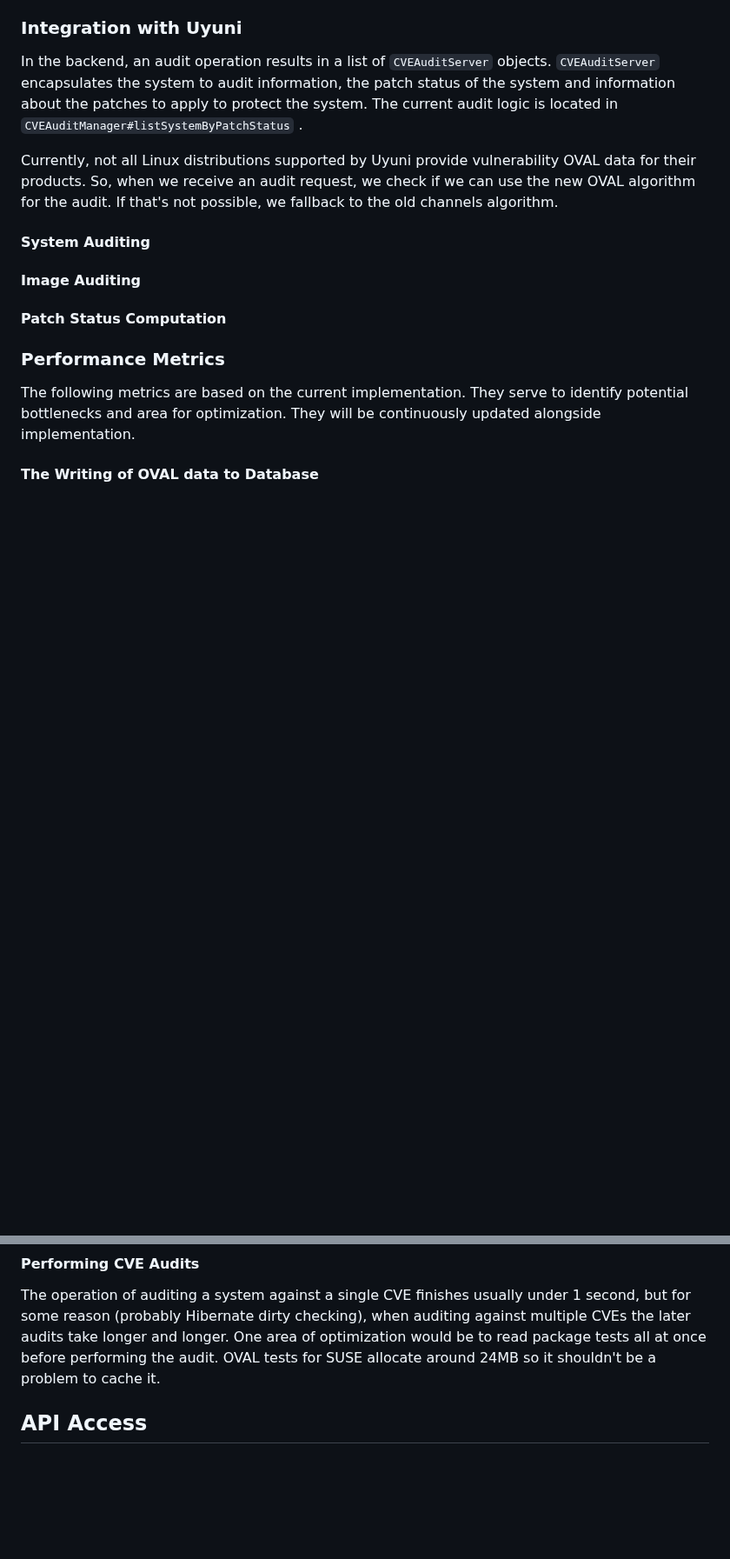
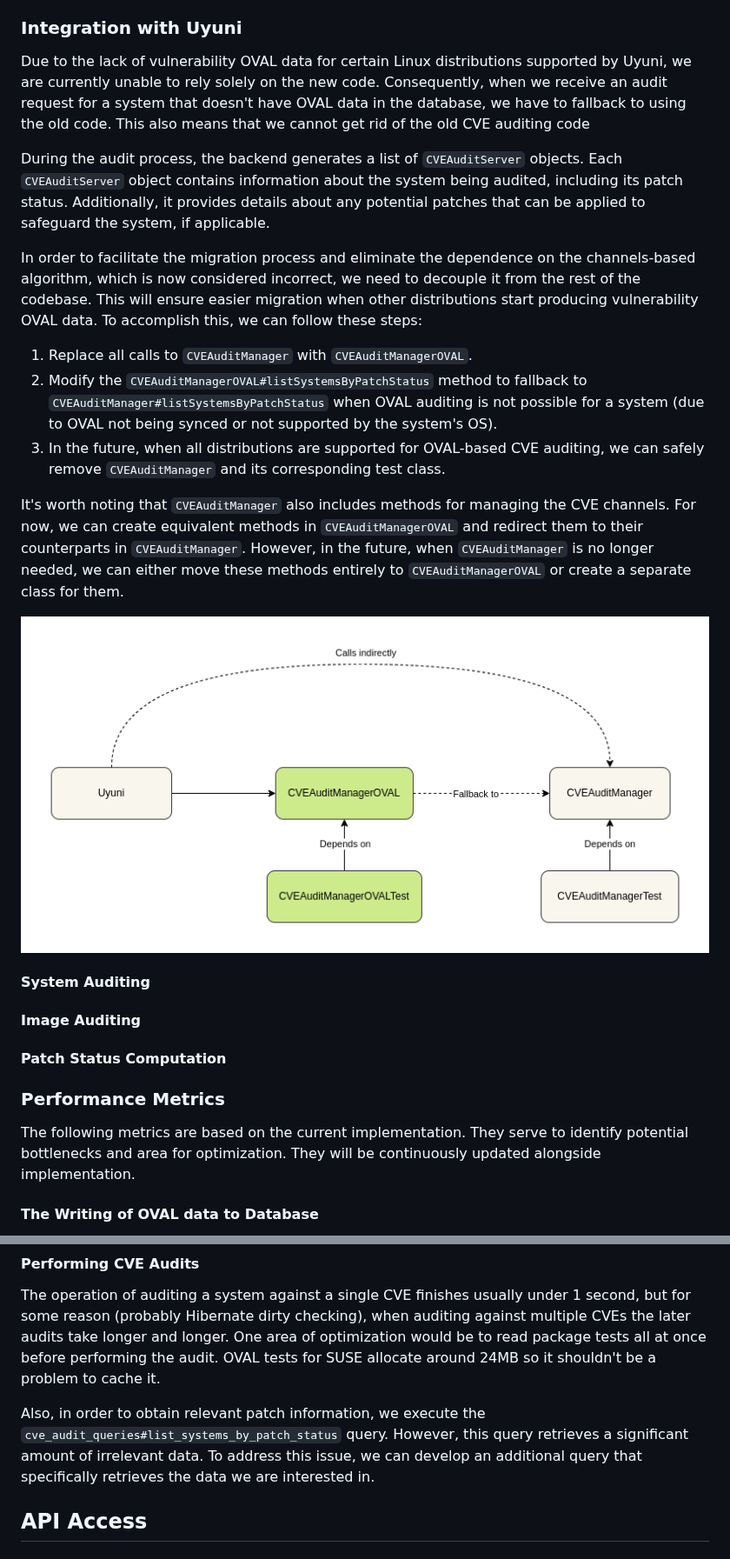
Before and after one commit to uyuni-project/uyuni-rfc, a Markdown page: accepted/0000-cve-auditing-with-oval.md, 2 parts joined by grey strips. Shown at 87% size. Rendered like a GitHub page; pictures changed too: accepted/images/0000-oval-audit-integration.png (added); blank space fills up the shorter version.

Commit message:
Explain the integration between the old and new implementation

```diff
--- a/accepted/0000-cve-auditing-with-oval.md
+++ b/accepted/0000-cve-auditing-with-oval.md
@@ -152,9 +152,21 @@ This operation is fairly fast but it yields too much data to be written to the d
 
 ### Integration with Uyuni
 
-In the backend, an audit operation results in a list of `CVEAuditServer` objects. `CVEAuditServer` encapsulates the system to audit information, the patch status of the system and information about the patches to apply to protect the system. The current audit logic is located in `CVEAuditManager#listSystemByPatchStatus` .
+Due to the lack of vulnerability OVAL data for certain Linux distributions supported by Uyuni, we are currently unable to rely solely on the new code. Consequently, when we receive an audit request for a system that doesn't have OVAL data in the database, we have to fallback to using the old code. This also means that we cannot get rid of the old CVE auditing code
 
-Currently, not all Linux distributions supported by Uyuni provide vulnerability OVAL data for their products. So, when we receive an audit request, we check if we can use the new OVAL algorithm for the audit. If that's not possible, we fallback to the old channels algorithm.
+During the audit process, the backend generates a list of `CVEAuditServer` objects. Each `CVEAuditServer` object contains information about the system being audited, including its patch status. Additionally, it provides details about any potential patches that can be applied to safeguard the system, if applicable.
+
+In order to facilitate the migration process and eliminate the dependence on the channels-based algorithm, which is now considered incorrect, we need to decouple it from the rest of the codebase. This will ensure easier migration when other distributions start producing vulnerability OVAL data. To accomplish this, we can follow these steps:
+
+1. Replace all calls to `CVEAuditManager` with `CVEAuditManagerOVAL`.
+2. Modify the `CVEAuditManagerOVAL#listSystemsByPatchStatus` method to fallback to `CVEAuditManager#listSystemsByPatchStatus` when OVAL auditing is not possible for a system (due to OVAL not being synced or not supported by the system's OS).
+3. In the future, when all distributions are supported for OVAL-based CVE auditing, we can safely remove `CVEAuditManager` and its corresponding test class.
+
+It's worth noting that `CVEAuditManager` also includes methods for managing the CVE channels. For now, we can create equivalent methods in `CVEAuditManagerOVAL` and redirect them to their counterparts in `CVEAuditManager`. However, in the future, when `CVEAuditManager` is no longer needed, we can either move these methods entirely to `CVEAuditManagerOVAL` or create a separate class for them.
+
+
+
+![diagram.drawio](images/0000-oval-audit-integration.png)
 
 #### System Auditing
 
@@ -178,6 +190,8 @@ The writing of the OVAL data extracted from a ~280 MB OVAL file (one of the larg
 #### Performing CVE Audits
 
 The operation of auditing a system against a single CVE finishes usually under 1 second, but for some reason (probably Hibernate dirty checking), when auditing against multiple CVEs the later audits take longer and longer. One area of optimization would be to read package tests all at once before performing the audit. OVAL tests for SUSE allocate around 24MB so it shouldn't be a problem to cache it.
+
+Also, in order to obtain relevant patch information, we execute the `cve_audit_queries#list_systems_by_patch_status` query. However, this query retrieves a significant amount of irrelevant data. To address this issue, we can develop an additional query that specifically retrieves the data we are interested in.
 
 
 ## API Access
```
